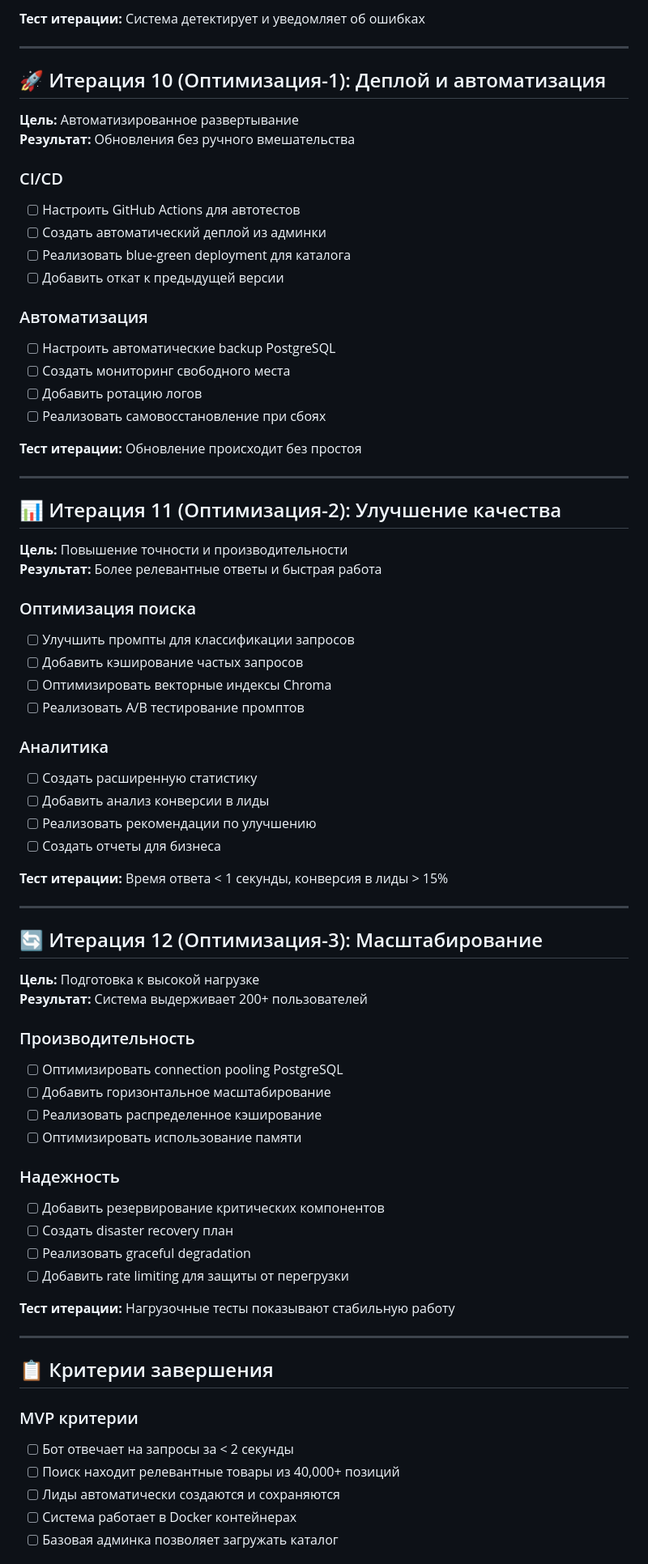
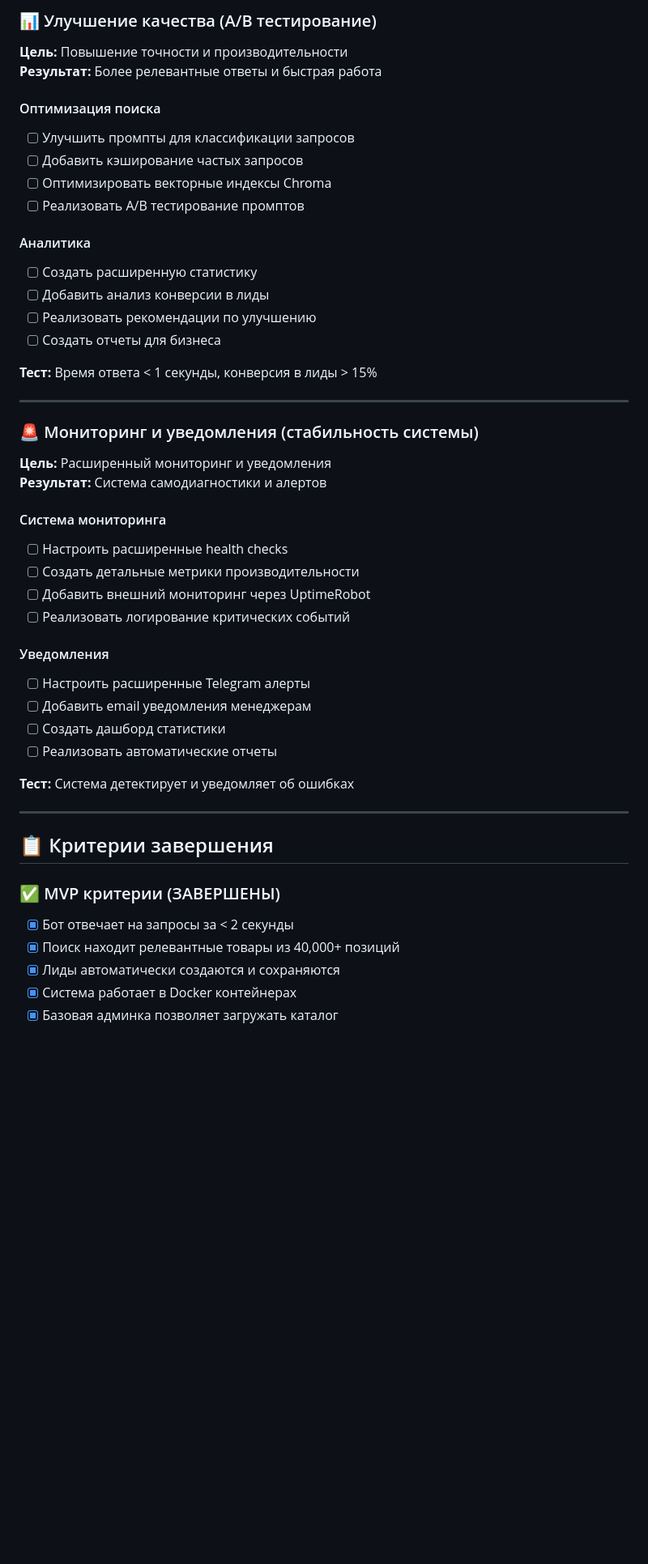
Before and after one commit to freevad-pro/llm-rag-bot, a Markdown page: doc/tasklist.md, the part around one of its changes. Shown at 81% size. GitHub-like rendering; blank space fills up the shorter version.

```diff
--- a/doc/tasklist.md
+++ b/doc/tasklist.md
@@ -219,76 +267,51 @@
-**Тест итерации:** Система детектирует и уведомляет об ошибках
-
----
-
-## 🚀 Итерация 10 (Оптимизация-1): Деплой и автоматизация
-
-**Цель:** Автоматизированное развертывание
-**Результат:** Обновления без ручного вмешательства
-
-### CI/CD
-- [ ] Настроить GitHub Actions для автотестов
-- [ ] Создать автоматический деплой из админки
-- [ ] Реализовать blue-green deployment для каталога
-- [ ] Добавить откат к предыдущей версии
-
-### Автоматизация
-- [ ] Настроить автоматические backup PostgreSQL
-- [ ] Создать мониторинг свободного места
-- [ ] Добавить ротацию логов
-- [ ] Реализовать самовосстановление при сбоях
-
-**Тест итерации:** Обновление происходит без простоя
-
----
-
-## 📊 Итерация 11 (Оптимизация-2): Улучшение качества
+### 📊 Улучшение качества (A/B тестирование)
 
 **Цель:** Повышение точности и производительности
 **Результат:** Более релевантные ответы и быстрая работа
 
-### Оптимизация поиска
+#### Оптимизация поиска
 - [ ] Улучшить промпты для классификации запросов
 - [ ] Добавить кэширование частых запросов
 - [ ] Оптимизировать векторные индексы Chroma
 - [ ] Реализовать A/B тестирование промптов
 
-### Аналитика
+#### Аналитика
 - [ ] Создать расширенную статистику
 - [ ] Добавить анализ конверсии в лиды
 - [ ] Реализовать рекомендации по улучшению
 - [ ] Создать отчеты для бизнеса
 
-**Тест итерации:** Время ответа < 1 секунды, конверсия в лиды > 15%
+**Тест:** Время ответа < 1 секунды, конверсия в лиды > 15%
 
 ---
 
-## 🔄 Итерация 12 (Оптимизация-3): Масштабирование
+### 🚨 Мониторинг и уведомления (стабильность системы)
 
-**Цель:** Подготовка к высокой нагрузке
-**Результат:** Система выдерживает 200+ пользователей
+**Цель:** Расширенный мониторинг и уведомления
+**Результат:** Система самодиагностики и алертов
 
-### Производительность
-- [ ] Оптимизировать connection pooling PostgreSQL
-- [ ] Добавить горизонтальное масштабирование
-- [ ] Реализовать распределенное кэширование
-- [ ] Оптимизировать использование памяти
+#### Система мониторинга
+- [ ] Настроить расширенные health checks
+- [ ] Создать детальные метрики производительности
+- [ ] Добавить внешний мониторинг через UptimeRobot
+- [ ] Реализовать логирование критических событий
 
-### Надежность
-- [ ] Добавить резервирование критических компонентов
-- [ ] Создать disaster recovery план
-- [ ] Реализовать graceful degradation
-- [ ] Добавить rate limiting для защиты от перегрузки
+#### Уведомления
+- [ ] Настроить расширенные Telegram алерты
+- [ ] Добавить email уведомления менеджерам
+- [ ] Создать дашборд статистики
+- [ ] Реализовать автоматические отчеты
 
-**Тест итерации:** Нагрузочные тесты показывают стабильную работу
+**Тест:** Система детектирует и уведомляет об ошибках
 
 ---
 
 ## 📋 Критерии завершения
 
-### MVP критерии
-- [ ] Бот отвечает на запросы за < 2 секунды
-- [ ] Поиск находит релевантные товары из 40,000+ позиций
-- [ ] Лиды автоматически создаются и сохраняются
-- [ ] Система работает в Docker контейнерах
-- [ ] Базовая админка позволяет загружать каталог
+### ✅ MVP критерии (ЗАВЕРШЕНЫ)
+- [x] Бот отвечает на запросы за < 2 секунды
+- [x] Поиск находит релевантные товары из 40,000+ позиций
+- [x] Лиды автоматически создаются и сохраняются
+- [x] Система работает в Docker контейнерах
+- [x] Базовая админка позволяет загружать каталог
 
```
Also changed, not shown: other parts of doc/tasklist.md (+88 -39 lines), README.md (+17 -16 lines), doc/iteration6_detailed_plan.md (deleted, +0 -430 lines).
